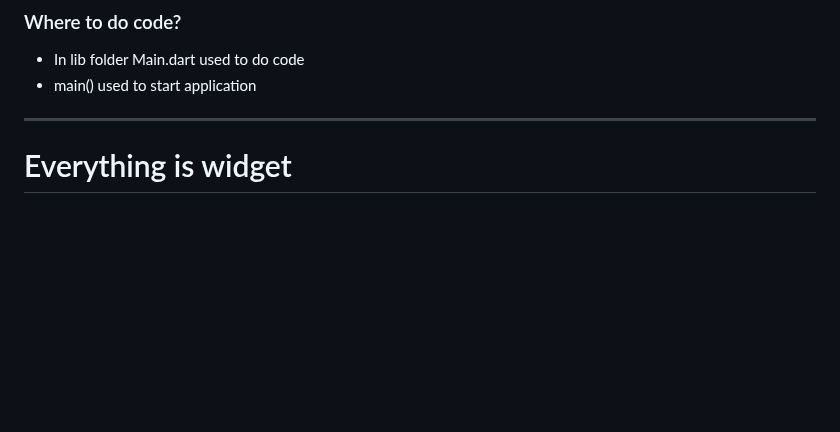
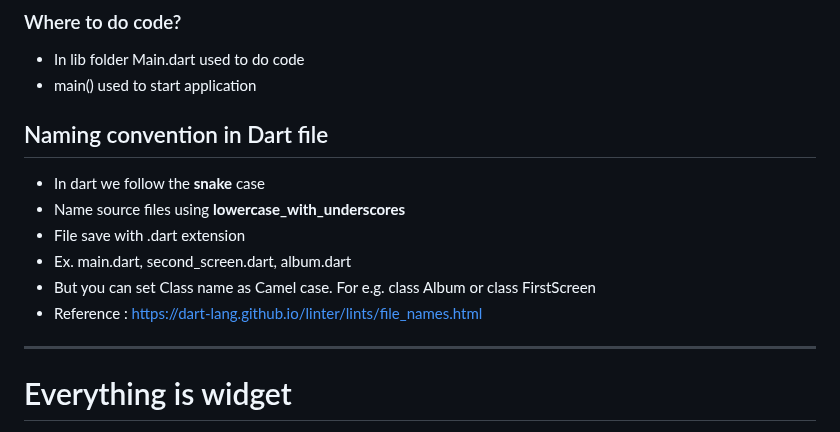
Before and after one commit to NrupParikh/FlutterBasics, a Markdown page: README.md, the part around the change. Rendered like a GitHub page; blank space fills up the shorter version.

```diff
--- a/README.md
+++ b/README.md
@@ -68,6 +68,13 @@ Tools • Dart 3.0.3 • DevTools 2.23.1
 - In lib folder Main.dart used to do code
 - main() used to start application
 
+## Naming convention in Dart file
+- In dart we follow the **snake** case
+- Name source files using **lowercase_with_underscores**
+- File save with .dart extension
+- Ex. main.dart, second_screen.dart, album.dart
+- But you can set Class name as Camel case. For e.g. class Album or class FirstScreen
+- Reference : https://dart-lang.github.io/linter/lints/file_names.html
 ----
 # Everything is widget
 
```
